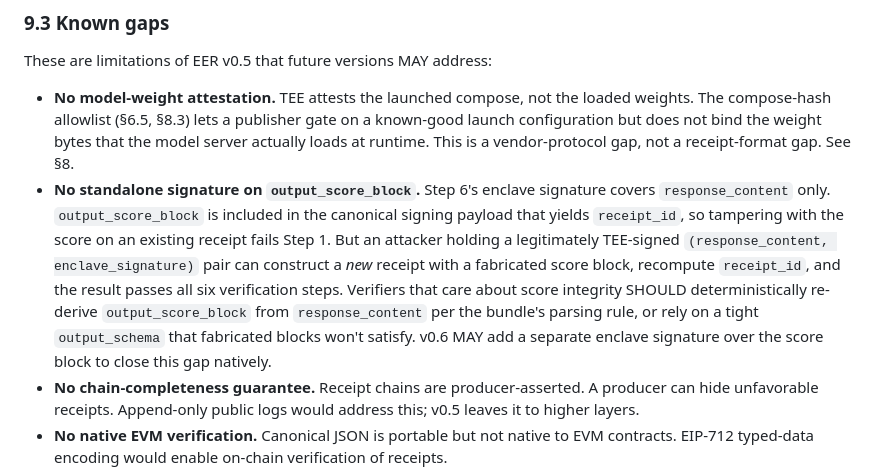
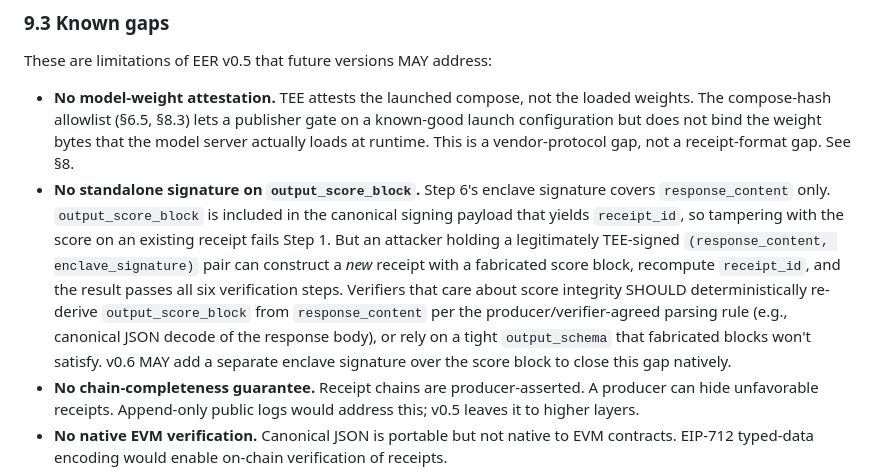
Before and after one commit to cirsteve/eerful, a Markdown page: docs/spec.md, the part around the change. Rendered like a GitHub page.

```diff
--- a/docs/spec.md
+++ b/docs/spec.md
@@ -466,7 +466,7 @@ A producer sets `created_at` to a time in the past.
 These are limitations of EER v0.5 that future versions MAY address:
 
 - **No model-weight attestation.** TEE attests the launched compose, not the loaded weights. The compose-hash allowlist (§6.5, §8.3) lets a publisher gate on a known-good launch configuration but does not bind the weight bytes that the model server actually loads at runtime. This is a vendor-protocol gap, not a receipt-format gap. See §8.
-- **No standalone signature on `output_score_block`.** Step 6's enclave signature covers `response_content` only. `output_score_block` is included in the canonical signing payload that yields `receipt_id`, so tampering with the score on an existing receipt fails Step 1. But an attacker holding a legitimately TEE-signed `(response_content, enclave_signature)` pair can construct a *new* receipt with a fabricated score block, recompute `receipt_id`, and the result passes all six verification steps. Verifiers that care about score integrity SHOULD deterministically re-derive `output_score_block` from `response_content` per the bundle's parsing rule, or rely on a tight `output_schema` that fabricated blocks won't satisfy. v0.6 MAY add a separate enclave signature over the score block to close this gap natively.
+- **No standalone signature on `output_score_block`.** Step 6's enclave signature covers `response_content` only. `output_score_block` is included in the canonical signing payload that yields `receipt_id`, so tampering with the score on an existing receipt fails Step 1. But an attacker holding a legitimately TEE-signed `(response_content, enclave_signature)` pair can construct a *new* receipt with a fabricated score block, recompute `receipt_id`, and the result passes all six verification steps. Verifiers that care about score integrity SHOULD deterministically re-derive `output_score_block` from `response_content` per the producer/verifier-agreed parsing rule (e.g., canonical JSON decode of the response body), or rely on a tight `output_schema` that fabricated blocks won't satisfy. v0.6 MAY add a separate enclave signature over the score block to close this gap natively.
 - **No chain-completeness guarantee.** Receipt chains are producer-asserted. A producer can hide unfavorable receipts. Append-only public logs would address this; v0.5 leaves it to higher layers.
 - **No native EVM verification.** Canonical JSON is portable but not native to EVM contracts. EIP-712 typed-data encoding would enable on-chain verification of receipts.
 - **No revocation primitive.** A bundle published to Storage cannot be deprecated at the protocol level. Higher-layer registries MAY mark evaluator IDs as deprecated; EER receipts under deprecated IDs remain technically valid but socially deprecated.
```
Also changed, not shown: docs/threat-model.md (+5 -3 lines).
